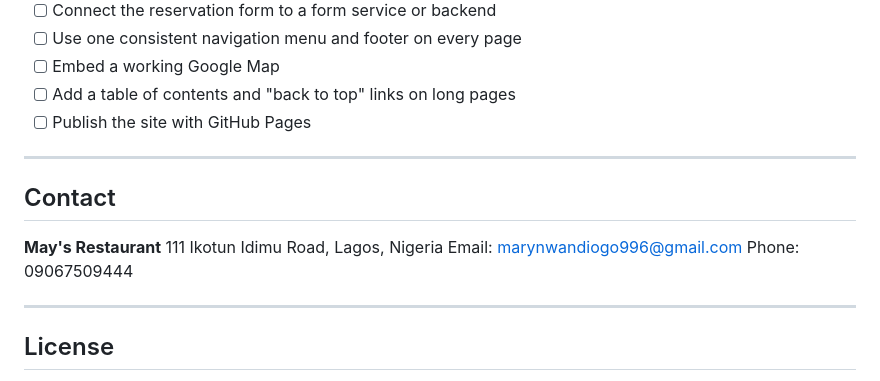
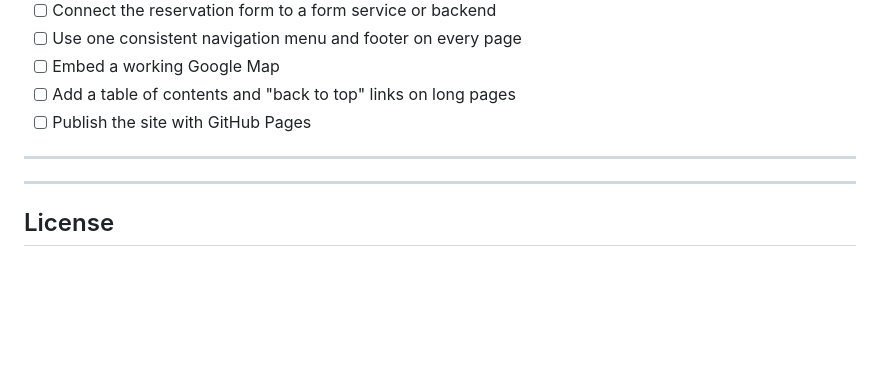
Before and after one commit to Chekwube-devops/Restaurant-practice-Html-, a Markdown page: README.md, the part around the change. Rendered like a GitHub page; blank space fills up the shorter version.

```diff
--- a/README.md
+++ b/README.md
@@ -141,14 +141,6 @@ Use the links at the top of each page to move between Home, Menu, Reservation an
 - [ ] Publish the site with GitHub Pages
 
 ---
-
-## Contact
-
-**May's Restaurant**
-111 Ikotun Idimu Road, Lagos, Nigeria
-Email: marynwandiogo996@gmail.com
-Phone: 09067509444
-
 ---
 
 ## License
```
